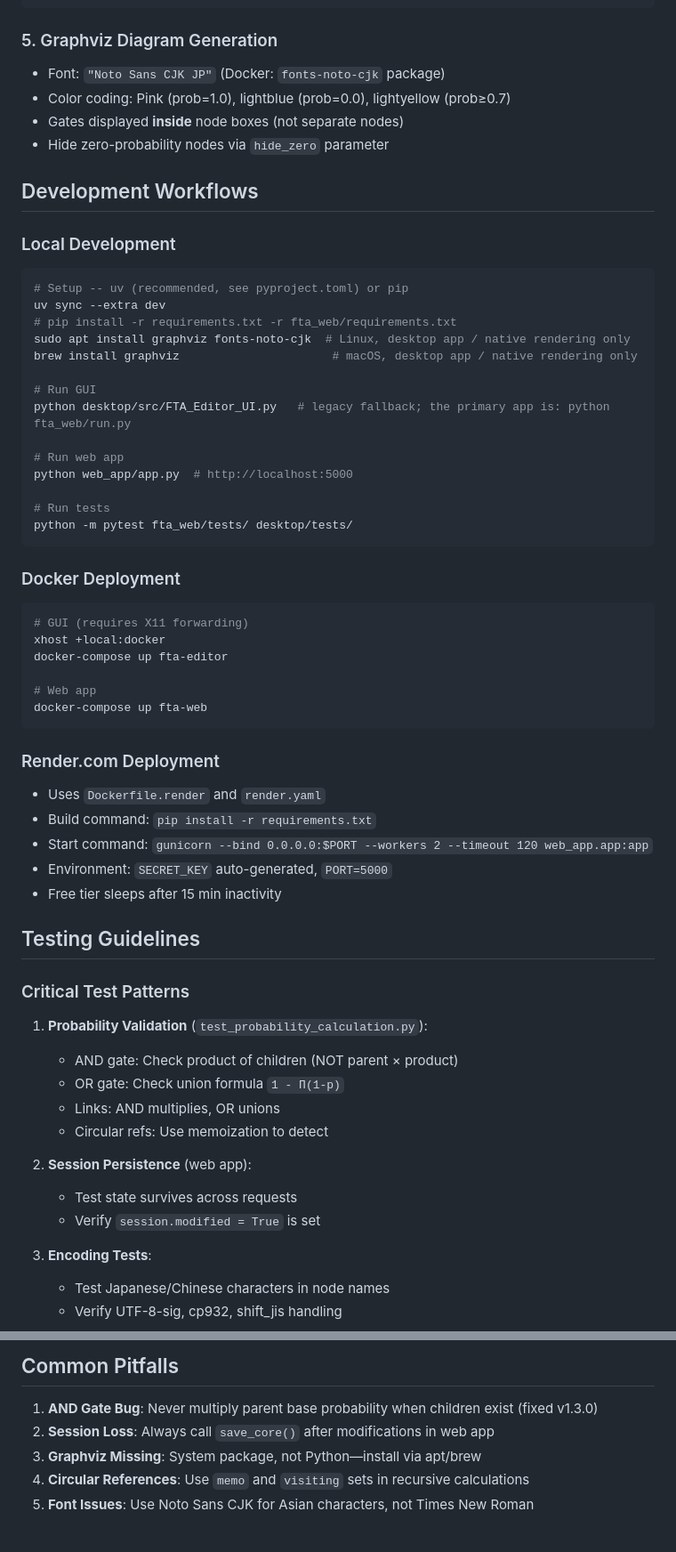
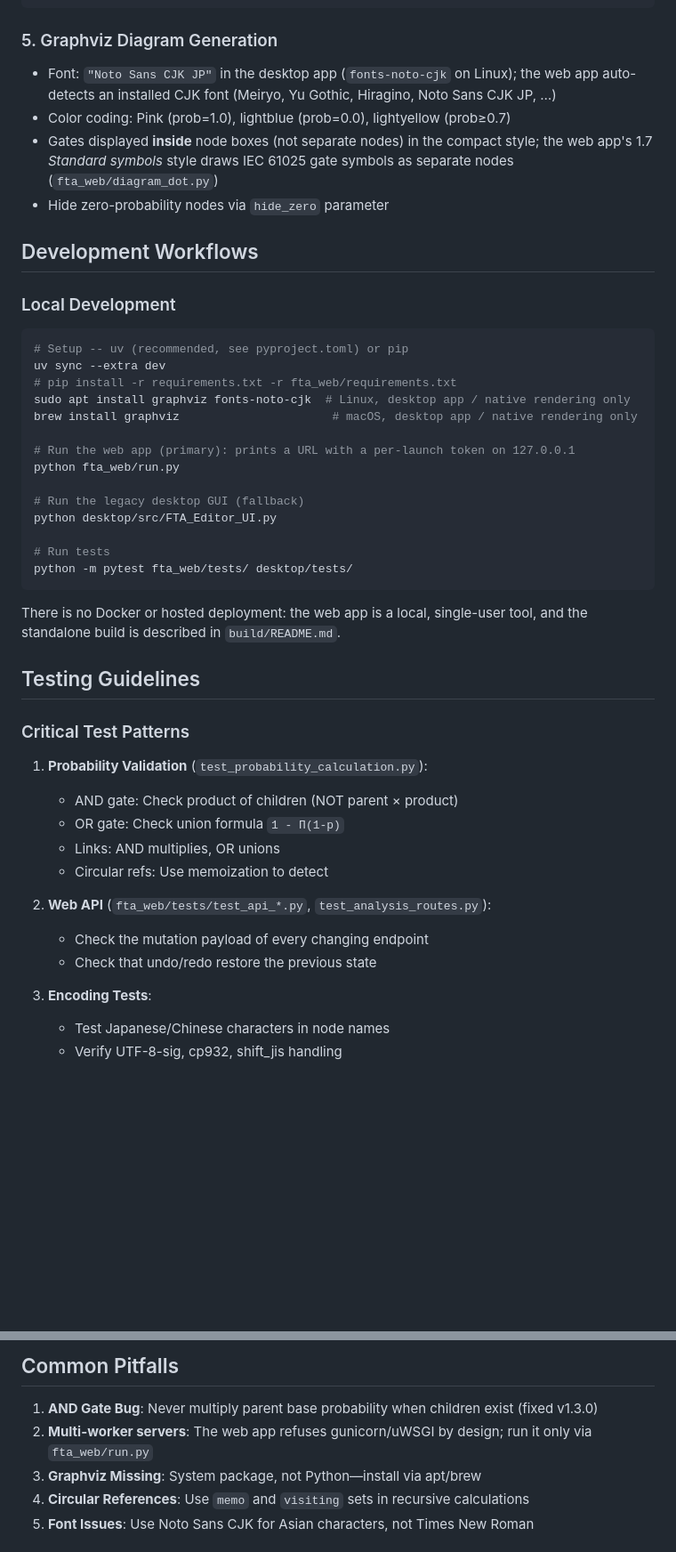
Before and after one commit to Gertrud-Violett/FTA_Editor, a Markdown page: .github/copilot-instructions.md, 2 parts joined by grey strips. Shown at 89% size. Drawn GitHub-style; blank space fills up the shorter version.

````diff
--- a/.github/copilot-instructions.md
+++ b/.github/copilot-instructions.md
@@ -113,9 +110,9 @@ for enc in encodings:
 
 ### 5. Graphviz Diagram Generation
 
-- Font: `"Noto Sans CJK JP"` (Docker: `fonts-noto-cjk` package)
+- Font: `"Noto Sans CJK JP"` in the desktop app (`fonts-noto-cjk` on Linux); the web app auto-detects an installed CJK font (Meiryo, Yu Gothic, Hiragino, Noto Sans CJK JP, …)
 - Color coding: Pink (prob=1.0), lightblue (prob=0.0), lightyellow (prob≥0.7)
-- Gates displayed **inside** node boxes (not separate nodes)
+- Gates displayed **inside** node boxes (not separate nodes) in the compact style; the web app's 1.7 *Standard symbols* style draws IEC 61025 gate symbols as separate nodes (`fta_web/diagram_dot.py`)
 - Hide zero-probability nodes via `hide_zero` parameter
 
 ## Development Workflows
@@ -129,34 +126,18 @@ uv sync --extra dev
 sudo apt install graphviz fonts-noto-cjk  # Linux, desktop app / native rendering only
 brew install graphviz                      # macOS, desktop app / native rendering only
 
-# Run GUI
-python desktop/src/FTA_Editor_UI.py   # legacy fallback; the primary app is: python fta_web/run.py
+# Run the web app (primary): prints a URL with a per-launch token on 127.0.0.1
+python fta_web/run.py
 
-# Run web app
-python web_app/app.py  # http://localhost:5000
+# Run the legacy desktop GUI (fallback)
+python desktop/src/FTA_Editor_UI.py
 
 # Run tests
 python -m pytest fta_web/tests/ desktop/tests/
 ```
 
-### Docker Deployment
-
-```bash
-# GUI (requires X11 forwarding)
-xhost +local:docker
-docker-compose up fta-editor
-
-# Web app
-docker-compose up fta-web
-```
-
-### Render.com Deployment
-
-- Uses `Dockerfile.render` and `render.yaml`
-- Build command: `pip install -r requirements.txt`
-- Start command: `gunicorn --bind 0.0.0.0:$PORT --workers 2 --timeout 120 web_app.app:app`
-- Environment: `SECRET_KEY` auto-generated, `PORT=5000`
-- Free tier sleeps after 15 min inactivity
+There is no Docker or hosted deployment: the web app is a local, single-user
+tool, and the standalone build is described in `build/README.md`.
 
 ## Testing Guidelines
 
@@ -168,9 +149,9 @@ docker-compose up fta-web
    - Links: AND multiplies, OR unions
    - Circular refs: Use memoization to detect
 
-2. **Session Persistence** (web app):
-   - Test state survives across requests
-   - Verify `session.modified = True` is set
+2. **Web API** (`fta_web/tests/test_api_*.py`, `test_analysis_routes.py`):
+   - Check the mutation payload of every changing endpoint
+   - Check that undo/redo restore the previous state
 
 3. **Encoding Tests**:
    - Test Japanese/Chinese characters in node names
@@ -187,7 +168,7 @@ python desktop/tests/test_probability_calculation.py  # Just probability
 ## Common Pitfalls
 
 1. **AND Gate Bug**: Never multiply parent base probability when children exist (fixed v1.3.0)
-2. **Session Loss**: Always call `save_core()` after modifications in web app
+2. **Multi-worker servers**: The web app refuses gunicorn/uWSGI by design; run it only via `fta_web/run.py`
 3. **Graphviz Missing**: System package, not Python—install via apt/brew
 4. **Circular References**: Use `memo` and `visiting` sets in recursive calculations
 5. **Font Issues**: Use Noto Sans CJK for Asian characters, not Times New Roman
````
Also changed, not shown: other parts of .github/copilot-instructions.md (+39 -44 lines).
